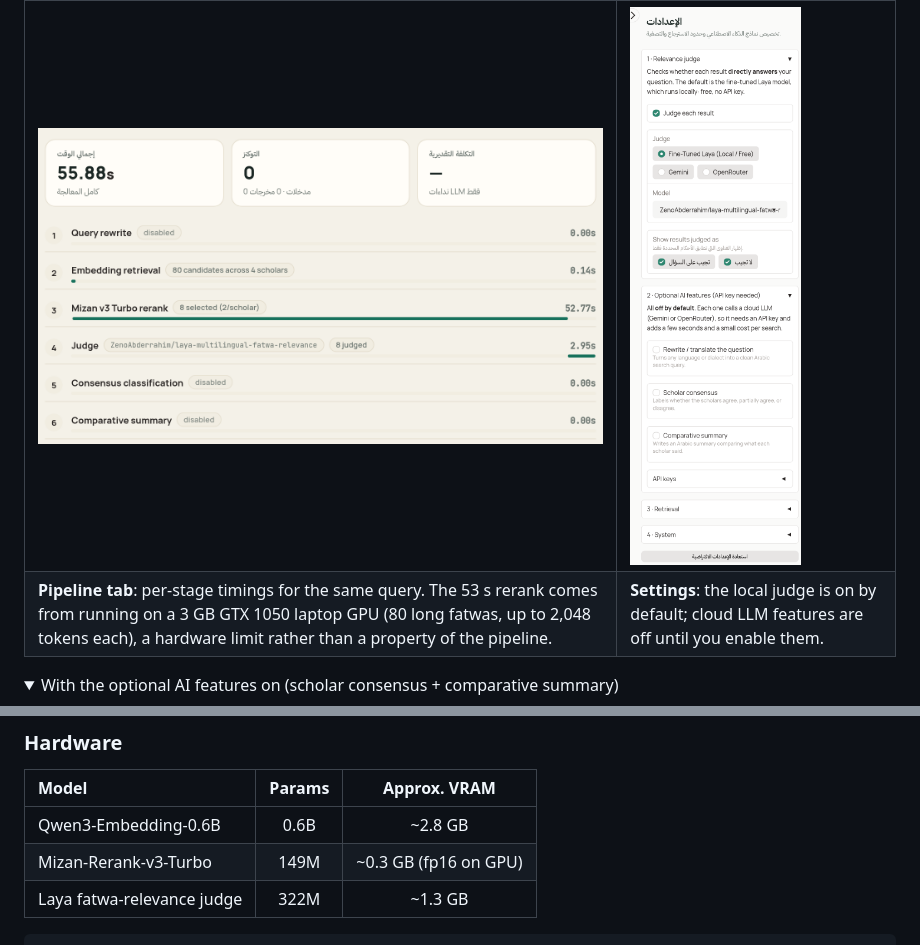
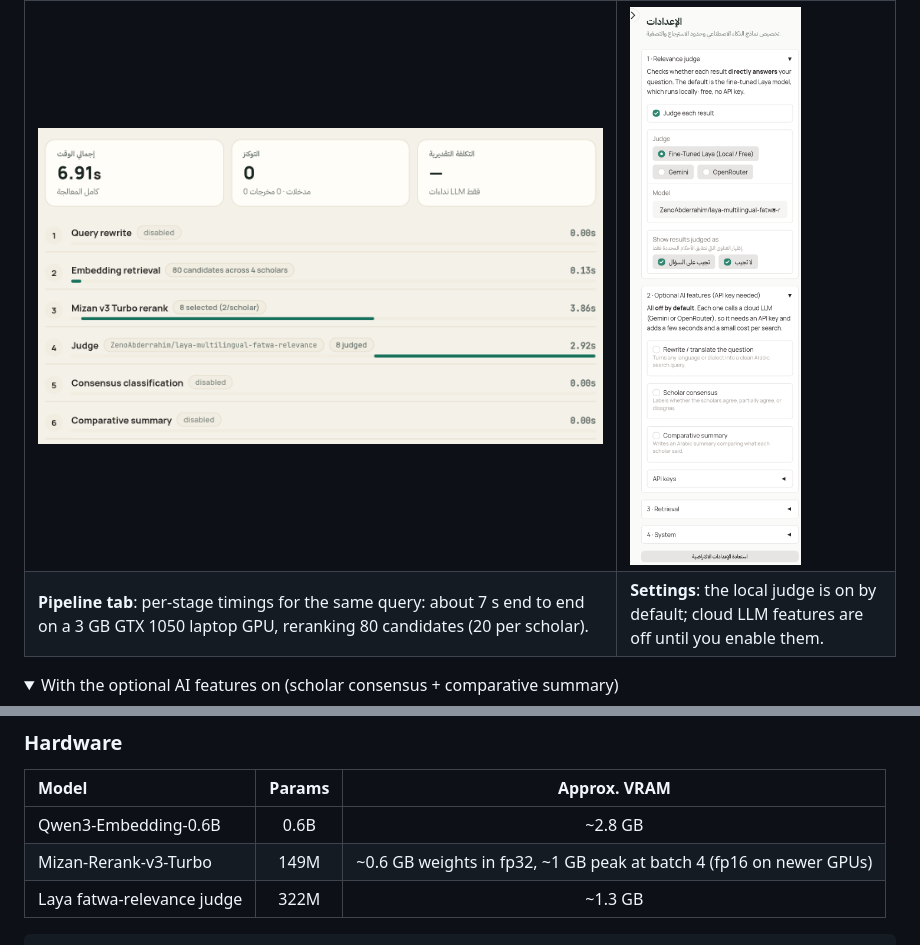
Before and after one commit to AbderrahimZineddineEsi/daleel, a Markdown page: README.md, 2 parts joined by grey strips. GitHub-like rendering; pictures changed too: docs/images/demo-pipeline.png; folded sections open.

````diff
--- a/README.md
+++ b/README.md
@@ -16,7 +16,7 @@ A retrieval pipeline over **39,646 Arabic fatwas** from four major Saudi scholar
     <td width="32%" valign="top"><img src="docs/images/demo-settings.png" alt="Settings drawer"></td>
   </tr>
   <tr>
-    <td valign="top"><b>Pipeline tab</b>: per-stage timings for the same query. The 53 s rerank comes from running on a 3 GB GTX 1050 laptop GPU (80 long fatwas, up to 2,048 tokens each), a hardware limit rather than a property of the pipeline.</td>
+    <td valign="top"><b>Pipeline tab</b>: per-stage timings for the same query: about 7 s end to end on a 3 GB GTX 1050 laptop GPU, reranking 80 candidates (20 per scholar).</td>
     <td valign="top"><b>Settings</b>: the local judge is on by default; cloud LLM features are off until you enable them.</td>
   </tr>
 </table>
@@ -192,7 +192,7 @@ On first launch, `app.py` downloads the corpus and embeddings (~170 MB) from the
 | Model | Params | Approx. VRAM |
 | :--- | :---: | :---: |
 | Qwen3-Embedding-0.6B | 0.6B | ~2.8 GB |
-| Mizan-Rerank-v3-Turbo | 149M | ~0.3 GB (fp16 on GPU) |
+| Mizan-Rerank-v3-Turbo | 149M | ~0.6 GB weights in fp32, ~1 GB peak at batch 4 (fp16 on newer GPUs) |
 | Laya fatwa-relevance judge | 322M | ~1.3 GB |
 
 ```bash
````
Also changed, not shown: docs/architecture.md (+1 -1 lines), 1 other file.
